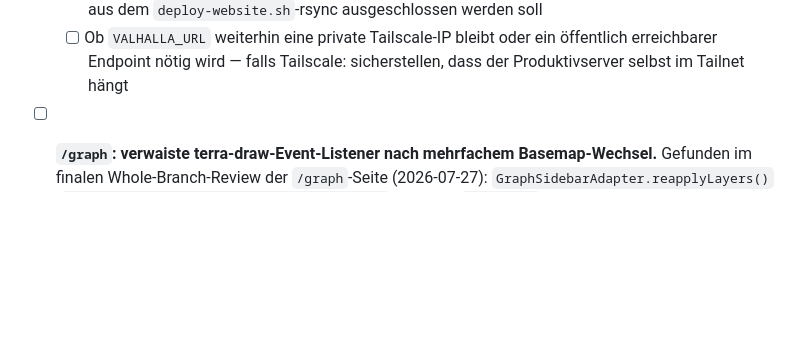
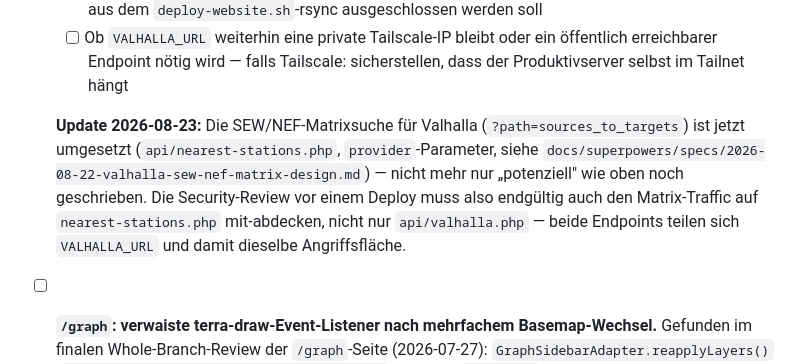
Before and after one commit to brikbrik94/website-v3, a Markdown page: docs/TODO.md, the part around the change. Drawn GitHub-style; blank space fills up the shorter version.

```diff
--- a/docs/TODO.md
+++ b/docs/TODO.md
@@ -197,6 +197,14 @@ alle vier auf einmal anfassen.
   - [ ] Ob `VALHALLA_URL` weiterhin eine private Tailscale-IP bleibt oder ein öffentlich
         erreichbarer Endpoint nötig wird — falls Tailscale: sicherstellen, dass der Produktivserver
         selbst im Tailnet hängt
+
+  **Update 2026-08-23:** Die SEW/NEF-Matrixsuche für Valhalla (`?path=sources_to_targets`) ist
+  jetzt umgesetzt (`api/nearest-stations.php`, `provider`-Parameter, siehe
+  `docs/superpowers/specs/2026-08-22-valhalla-sew-nef-matrix-design.md`) — nicht mehr nur
+  „potenziell" wie oben noch geschrieben. Die Security-Review vor einem Deploy muss also
+  endgültig auch den Matrix-Traffic auf `nearest-stations.php` mit-abdecken, nicht nur
+  `api/valhalla.php` — beide Endpoints teilen sich `VALHALLA_URL` und damit dieselbe
+  Angriffsfläche.
 - [ ] **`/graph`: verwaiste terra-draw-Event-Listener nach mehrfachem Basemap-Wechsel.**
   Gefunden im finalen Whole-Branch-Review der `/graph`-Seite (2026-07-27):
   `GraphSidebarAdapter.reapplyLayers()` (`src/features/graph/GraphSidebarAdapter.ts`) baut die
```
Also changed, not shown: docs/CHANGELOG.md (+26 -0 lines), 1 other file.
